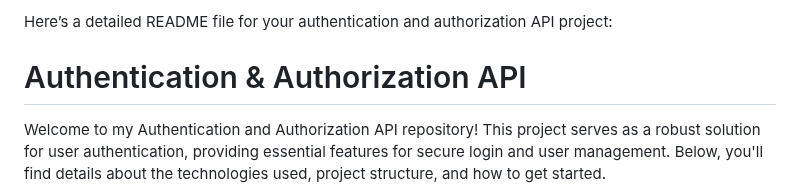
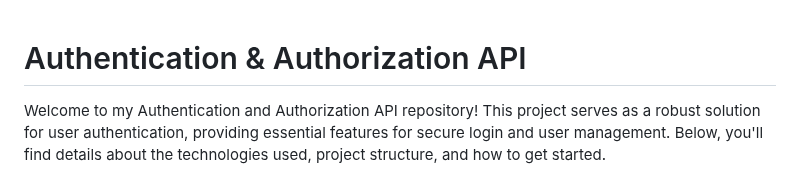
Before and after one commit to AyushKatiyar13/authen-api, a Markdown page: README.md, the part around the change. GitHub-like rendering.

```diff
--- a/README.md
+++ b/README.md
@@ -1,5 +1,3 @@
-Here’s a detailed README file for your authentication and authorization API project:
-
 # Authentication & Authorization API
 
 Welcome to my Authentication and Authorization API repository! This project serves as a robust solution for user authentication, providing essential features for secure login and user management. Below, you'll find details about the technologies used, project structure, and how to get started.
```
